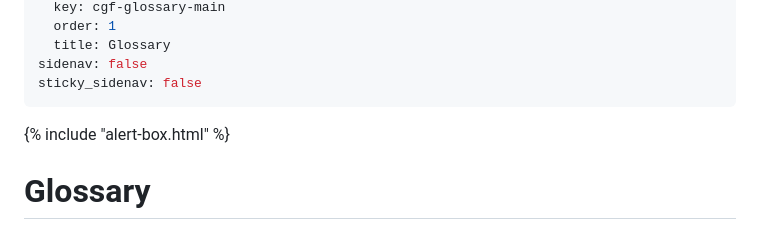
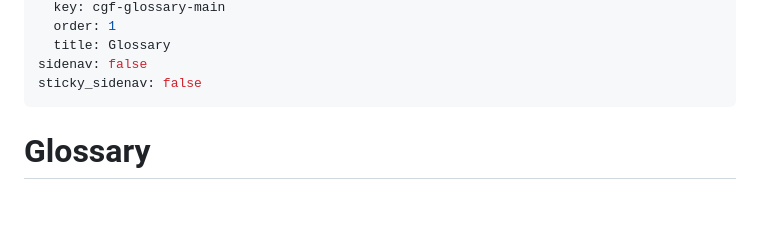
Before and after one commit to mitre/linkage-governance-framework, a Markdown page: src/glossary/index.md, the part around the change. Drawn GitHub-style; blank space fills up the shorter version.

Commit message:
Remove extra WIP box from glossary

```diff
--- a/src/glossary/index.md
+++ b/src/glossary/index.md
@@ -12,7 +12,6 @@ eleventyNavigation:
 sidenav: false
 sticky_sidenav: false
 ---
-{% include "alert-box.html" %}
 
 # Glossary
 
```
